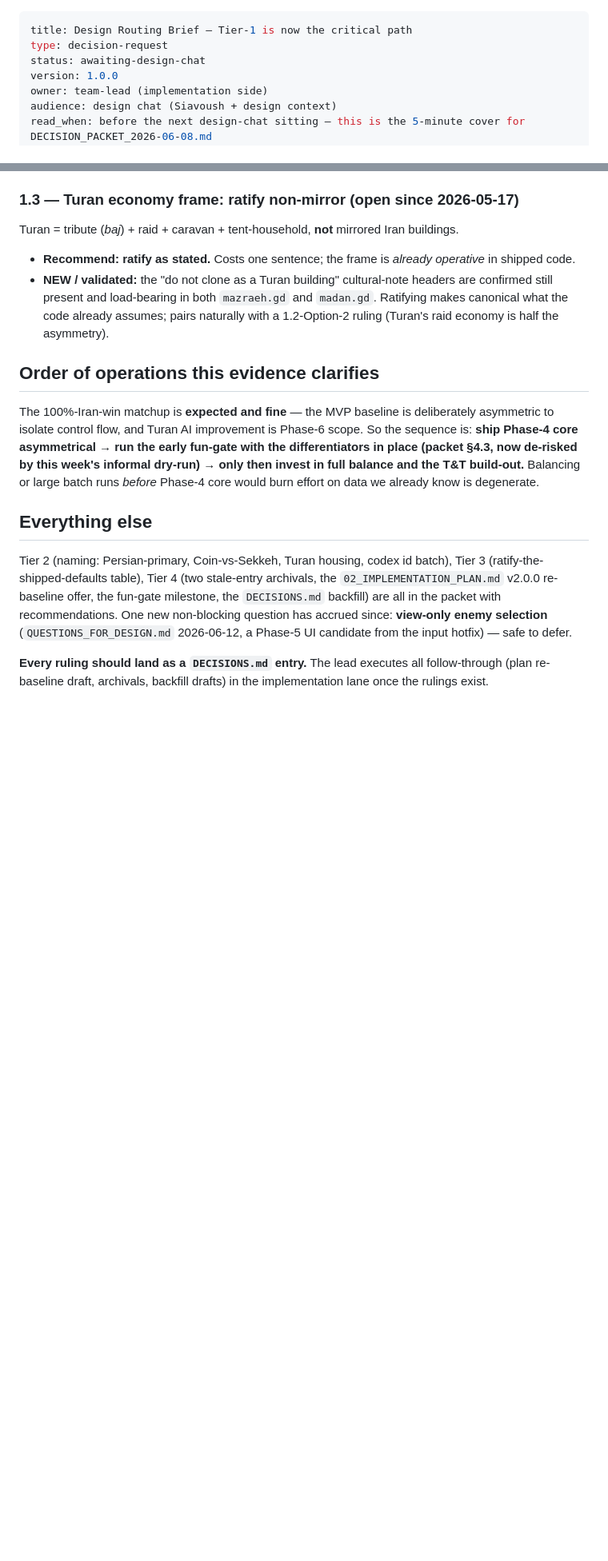
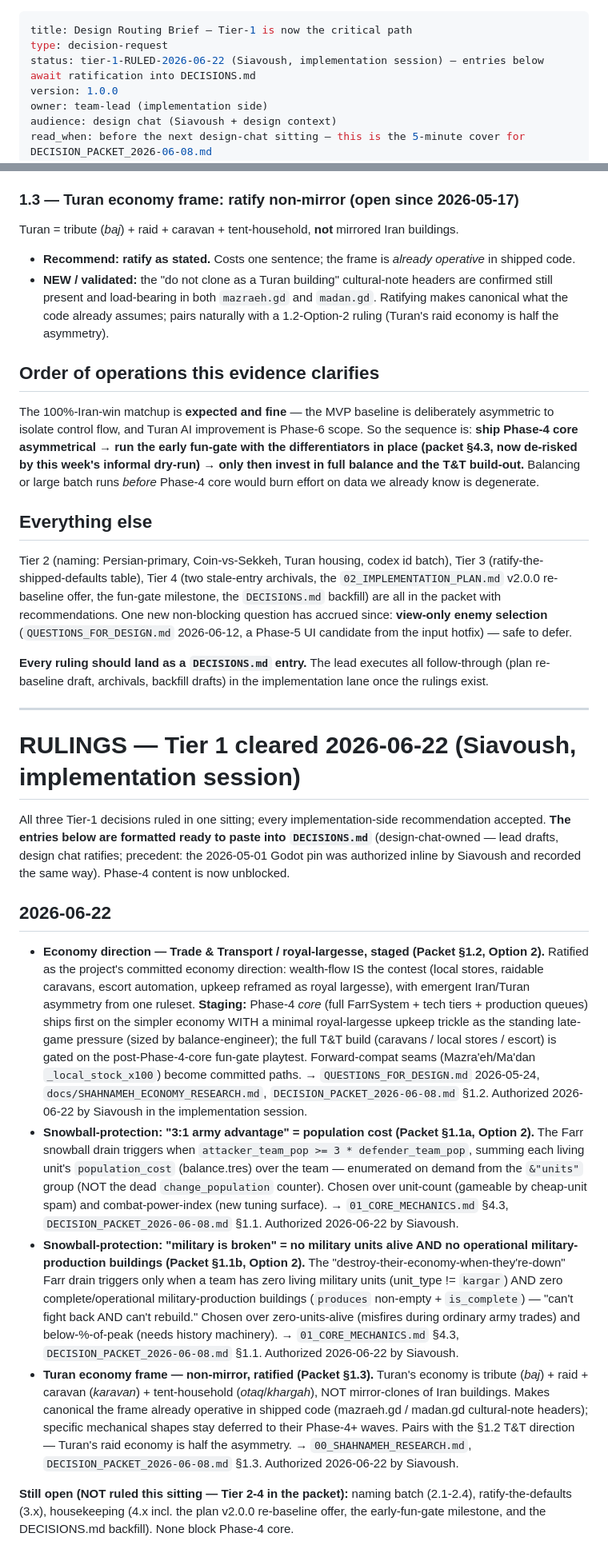
Before and after one commit to siavoush/shahname-rts, a Markdown page: DESIGN_ROUTING_BRIEF_2026-06-22.md, 2 parts joined by grey strips. Shown at 80% size. Rendered like a GitHub page; blank space fills up the shorter version.

Commit message:
docs: capture Tier-1 rulings (Siavoush 2026-06-22) — economy staged, snowball defs, Turan non-mirror; Phase 4 unblocked

```diff
--- a/DESIGN_ROUTING_BRIEF_2026-06-22.md
+++ b/DESIGN_ROUTING_BRIEF_2026-06-22.md
@@ -1,7 +1,7 @@
 ---
 title: Design Routing Brief — Tier-1 is now the critical path
 type: decision-request
-status: awaiting-design-chat
+status: tier-1-RULED-2026-06-22 (Siavoush, implementation session) — entries below await ratification into DECISIONS.md
 version: 1.0.0
 owner: team-lead (implementation side)
 audience: design chat (Siavoush + design context)
@@ -54,3 +54,19 @@ The 100%-Iran-win matchup is **expected and fine** — the MVP baseline is delib
 Tier 2 (naming: Persian-primary, Coin-vs-Sekkeh, Turan housing, codex id batch), Tier 3 (ratify-the-shipped-defaults table), Tier 4 (two stale-entry archivals, the `02_IMPLEMENTATION_PLAN.md` v2.0.0 re-baseline offer, the fun-gate milestone, the `DECISIONS.md` backfill) are all in the packet with recommendations. One new non-blocking question has accrued since: **view-only enemy selection** (`QUESTIONS_FOR_DESIGN.md` 2026-06-12, a Phase-5 UI candidate from the input hotfix) — safe to defer.
 
 **Every ruling should land as a `DECISIONS.md` entry.** The lead executes all follow-through (plan re-baseline draft, archivals, backfill drafts) in the implementation lane once the rulings exist.
+
+
+---
+
+# RULINGS — Tier 1 cleared 2026-06-22 (Siavoush, implementation session)
+
+All three Tier-1 decisions ruled in one sitting; every implementation-side recommendation accepted. **The entries below are formatted ready to paste into `DECISIONS.md`** (design-chat-owned — lead drafts, design chat ratifies; precedent: the 2026-05-01 Godot pin was authorized inline by Siavoush and recorded the same way). Phase-4 content is now unblocked.
+
+## 2026-06-22
+
+- **Economy direction — Trade & Transport / royal-largesse, staged (Packet §1.2, Option 2).** Ratified as the project's committed economy direction: wealth-flow IS the contest (local stores, raidable caravans, escort automation, upkeep reframed as royal largesse), with emergent Iran/Turan asymmetry from one ruleset. **Staging:** Phase-4 *core* (full FarrSystem + tech tiers + production queues) ships first on the simpler economy WITH a minimal royal-largesse upkeep trickle as the standing late-game pressure (sized by balance-engineer); the full T&T build (caravans / local stores / escort) is gated on the post-Phase-4-core fun-gate playtest. Forward-compat seams (Mazra'eh/Ma'dan `_local_stock_x100`) become committed paths. → `QUESTIONS_FOR_DESIGN.md` 2026-05-24, `docs/SHAHNAMEH_ECONOMY_RESEARCH.md`, `DECISION_PACKET_2026-06-08.md` §1.2. Authorized 2026-06-22 by Siavoush in the implementation session.
+- **Snowball-protection: "3:1 army advantage" = population cost (Packet §1.1a, Option 2).** The Farr snowball drain triggers when `attacker_team_pop >= 3 * defender_team_pop`, summing each living unit's `population_cost` (balance.tres) over the team — enumerated on demand from the `&"units"` group (NOT the dead `change_population` counter). Chosen over unit-count (gameable by cheap-unit spam) and combat-power-index (new tuning surface). → `01_CORE_MECHANICS.md` §4.3, `DECISION_PACKET_2026-06-08.md` §1.1. Authorized 2026-06-22 by Siavoush.
+- **Snowball-protection: "military is broken" = no military units alive AND no operational military-production buildings (Packet §1.1b, Option 2).** The "destroy-their-economy-when-they're-down" Farr drain triggers only when a team has zero living military units (unit_type != `kargar`) AND zero complete/operational military-production buildings (`produces` non-empty + `is_complete`) — "can't fight back AND can't rebuild." Chosen over zero-units-alive (misfires during ordinary army trades) and below-%-of-peak (needs history machinery). → `01_CORE_MECHANICS.md` §4.3, `DECISION_PACKET_2026-06-08.md` §1.1. Authorized 2026-06-22 by Siavoush.
+- **Turan economy frame — non-mirror, ratified (Packet §1.3).** Turan's economy is tribute (*baj*) + raid + caravan (*karavan*) + tent-household (*otaq*/*khargah*), NOT mirror-clones of Iran buildings. Makes canonical the frame already operative in shipped code (mazraeh.gd / madan.gd cultural-note headers); specific mechanical shapes stay deferred to their Phase-4+ waves. Pairs with the §1.2 T&T direction — Turan's raid economy is half the asymmetry. → `00_SHAHNAMEH_RESEARCH.md`, `DECISION_PACKET_2026-06-08.md` §1.3. Authorized 2026-06-22 by Siavoush.
+
+**Still open (NOT ruled this sitting — Tier 2-4 in the packet):** naming batch (2.1-2.4), ratify-the-defaults (3.x), housekeeping (4.x incl. the plan v2.0.0 re-baseline offer, the early-fun-gate milestone, and the DECISIONS.md backfill). None block Phase-4 core.
```
